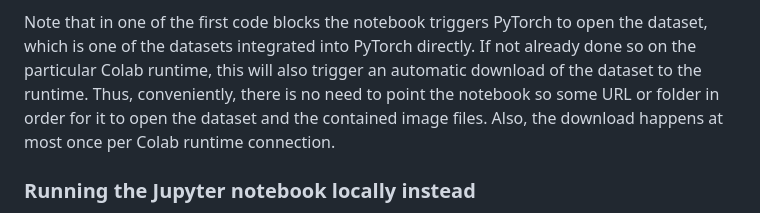
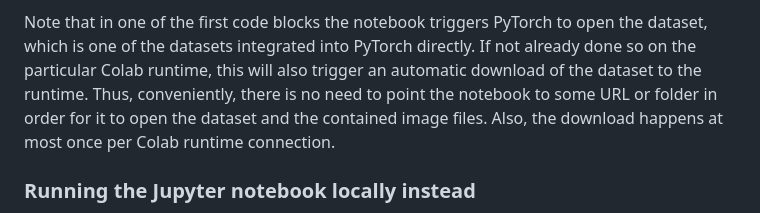
Before and after one commit to aisven/beta-vae-oxford-flowers, a Markdown page: README.md, the part around the change. Drawn GitHub-style.

Commit message:
fix typo in readme

```diff
--- a/README.md
+++ b/README.md
@@ -37,7 +37,7 @@ first time.
 Note that in one of the first code blocks the notebook triggers PyTorch to open the dataset,
 which is one of the datasets integrated into PyTorch directly.
 If not already done so on the particular Colab runtime, this will also trigger an automatic download
-of the dataset to the runtime. Thus, conveniently, there is no need to point the notebook so some
+of the dataset to the runtime. Thus, conveniently, there is no need to point the notebook to some
 URL or folder in order for it to open the dataset and the contained image files. Also, the download
 happens at most once per Colab runtime connection.
 
```
